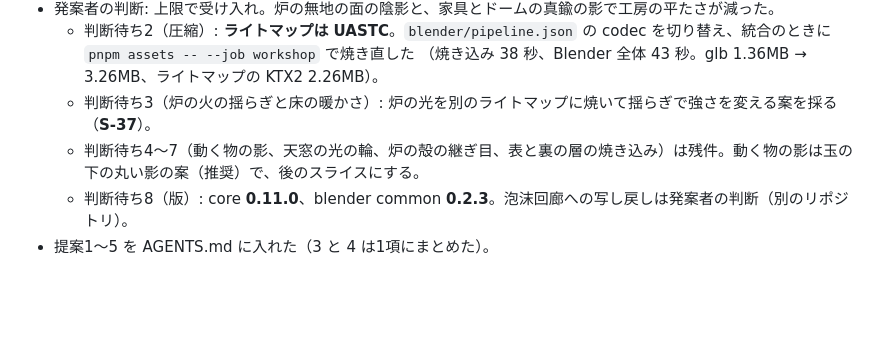
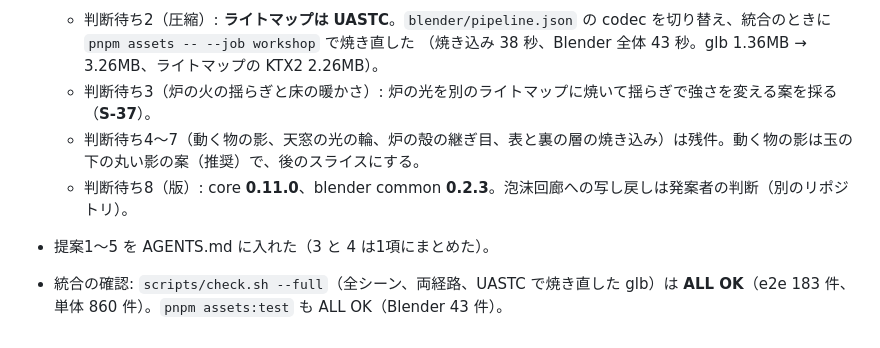
Before and after one commit to Riku-KANO/through-the-vidro, a Markdown page: process/slices/S-26.md, the part around the change. Drawn GitHub-style; blank space fills up the shorter version.

Commit message:
process: S-26 integration check
Co-Authored-By: Claude Opus 5.5 <noreply@anthropic.com>

```diff
--- a/process/slices/S-26.md
+++ b/process/slices/S-26.md
@@ -313,3 +313,5 @@ e2e `S-26 the four fixed views` の数（中品質・動的解像度なし。`ar
   - 判断待ち4〜7（動く物の影、天窓の光の輪、炉の殻の継ぎ目、表と裏の層の焼き込み）は残件。動く物の影は玉の下の丸い影の案（推奨）で、後のスライスにする。
   - 判断待ち8（版）: core **0.11.0**、blender common **0.2.3**。泡沫回廊への写し戻しは発案者の判断（別のリポジトリ）。
 - 提案1〜5 を AGENTS.md に入れた（3 と 4 は1項にまとめた）。
+
+- 統合の確認: `scripts/check.sh --full`（全シーン、両経路、UASTC で焼き直した glb）は **ALL OK**（e2e 183 件、単体 860 件）。`pnpm assets:test` も ALL OK（Blender 43 件）。
```
